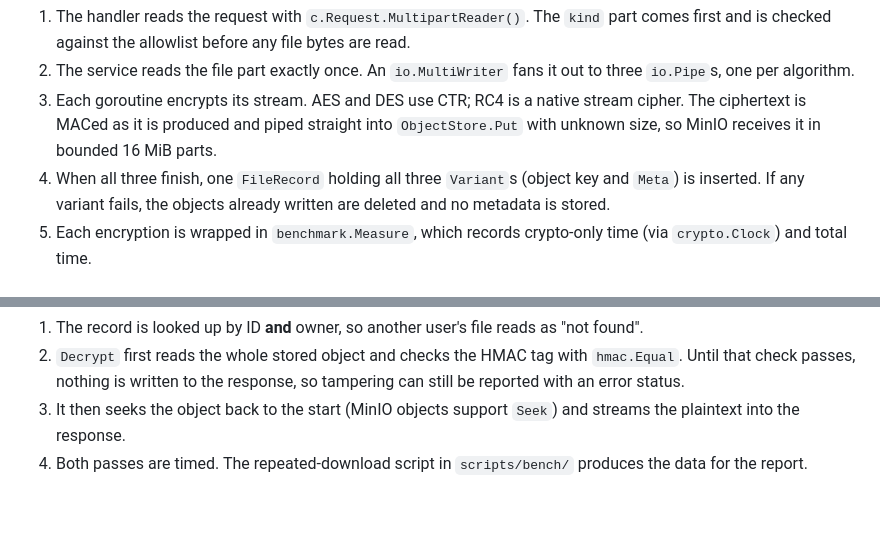
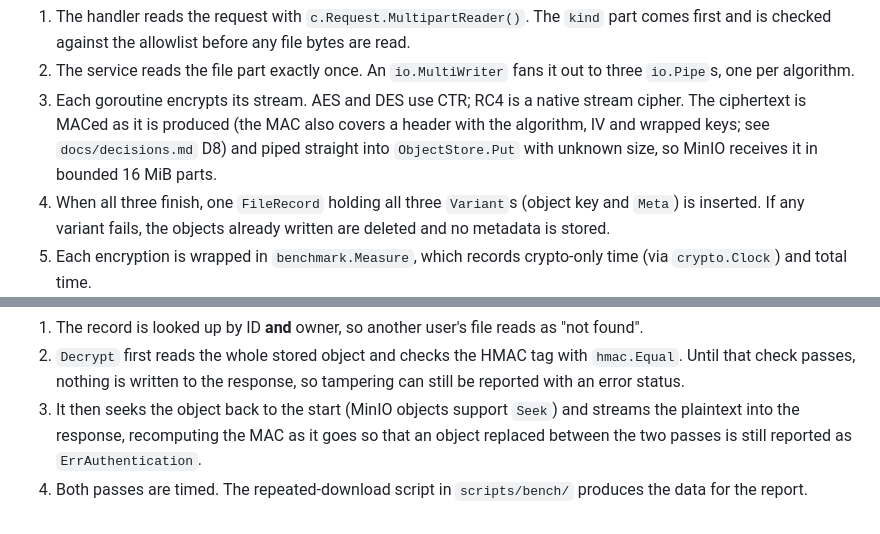
Before and after one commit to eggboixd/infosec-assignment1-group3, a Markdown page: docs/architecture.md, 2 parts joined by grey strips. Drawn GitHub-style.

```diff
--- a/docs/architecture.md
+++ b/docs/architecture.md
@@ -64,7 +64,7 @@ sequenceDiagram
 
 1. The handler reads the request with `c.Request.MultipartReader()`. The `kind` part comes first and is checked against the allowlist before any file bytes are read.
 2. The service reads the file part exactly once. An `io.MultiWriter` fans it out to three `io.Pipe`s, one per algorithm.
-3. Each goroutine encrypts its stream. AES and DES use CTR; RC4 is a native stream cipher. The ciphertext is MACed as it is produced and piped straight into `ObjectStore.Put` with unknown size, so MinIO receives it in bounded 16 MiB parts.
+3. Each goroutine encrypts its stream. AES and DES use CTR; RC4 is a native stream cipher. The ciphertext is MACed as it is produced (the MAC also covers a header with the algorithm, IV and wrapped keys; see `docs/decisions.md` D8) and piped straight into `ObjectStore.Put` with unknown size, so MinIO receives it in bounded 16 MiB parts.
 4. When all three finish, one `FileRecord` holding all three `Variant`s (object key and `Meta`) is inserted. If any variant fails, the objects already written are deleted and no metadata is stored.
 5. Each encryption is wrapped in `benchmark.Measure`, which records crypto-only time (via `crypto.Clock`) and total time.
 
@@ -99,5 +99,5 @@ sequenceDiagram
 
 1. The record is looked up by ID **and** owner, so another user's file reads as "not found".
 2. `Decrypt` first reads the whole stored object and checks the HMAC tag with `hmac.Equal`. Until that check passes, nothing is written to the response, so tampering can still be reported with an error status.
-3. It then seeks the object back to the start (MinIO objects support `Seek`) and streams the plaintext into the response.
+3. It then seeks the object back to the start (MinIO objects support `Seek`) and streams the plaintext into the response, recomputing the MAC as it goes so that an object replaced between the two passes is still reported as `ErrAuthentication`.
 4. Both passes are timed. The repeated-download script in `scripts/bench/` produces the data for the report.
```
Also changed, not shown: docs/decisions.md (added, +269 -0 lines).
